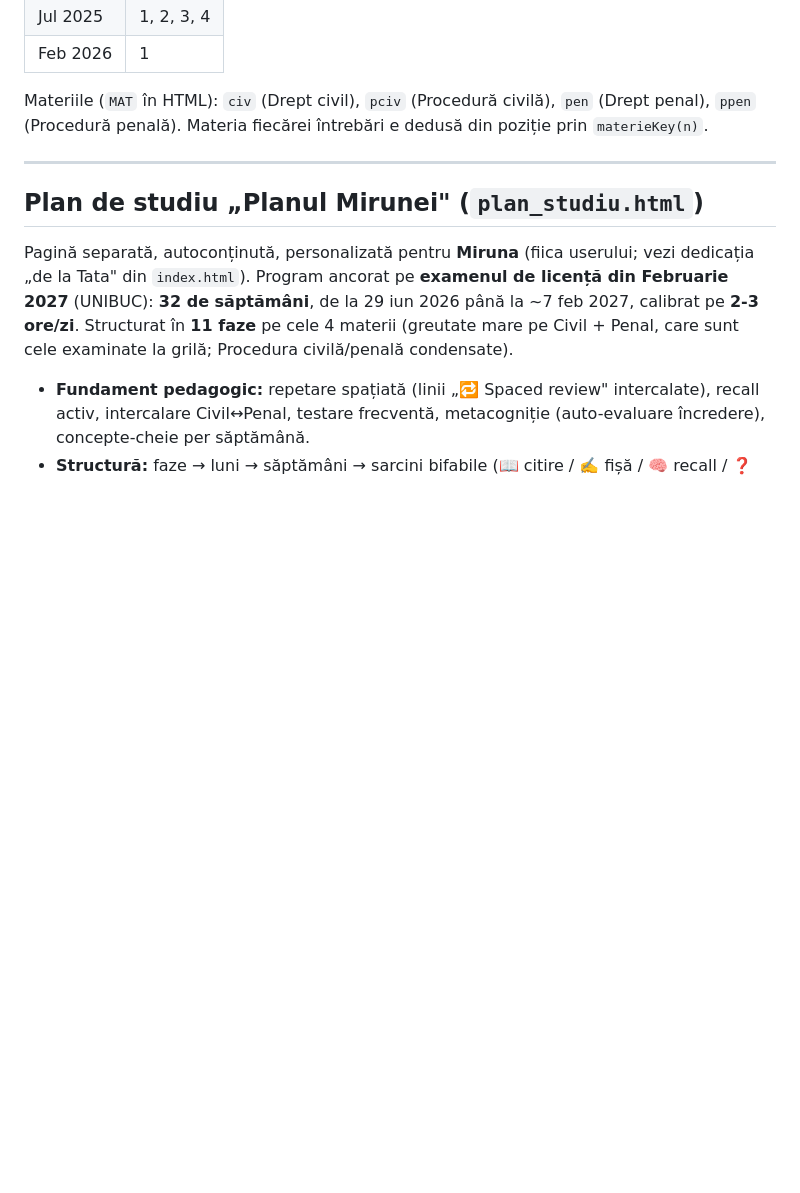
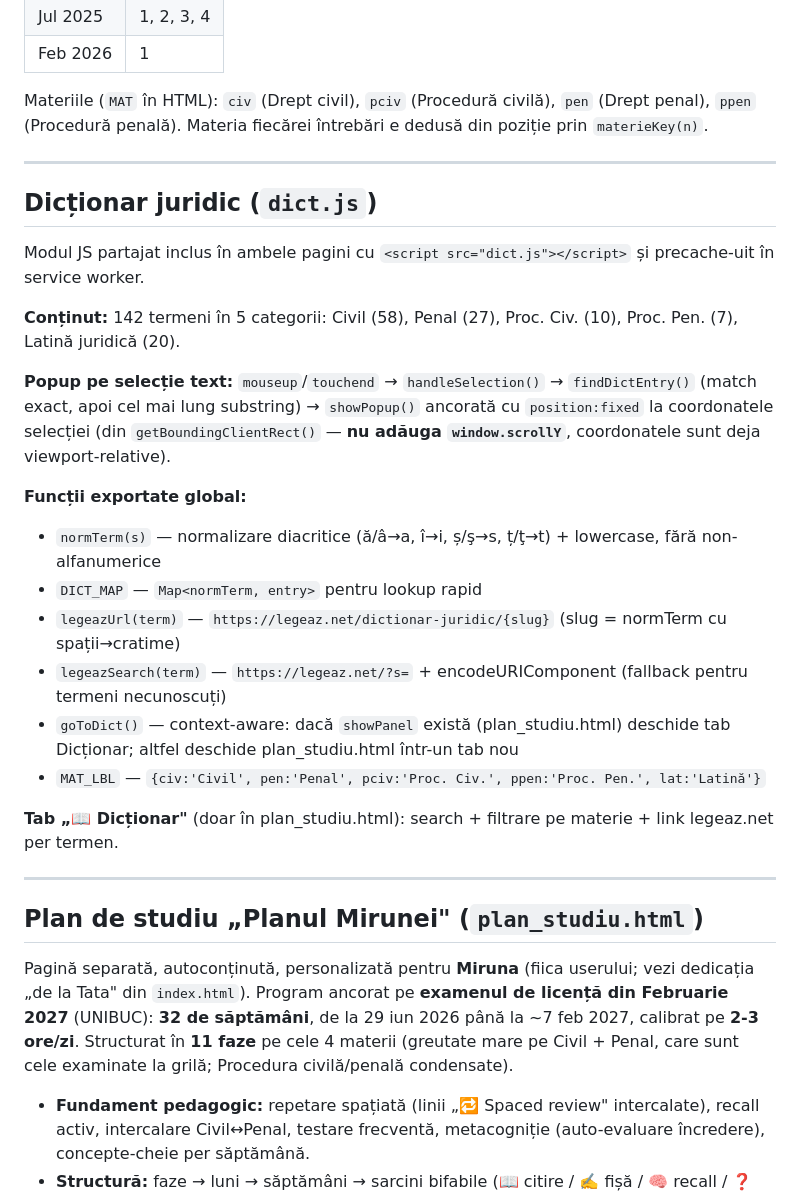
Before and after one commit to florinnicola000/licenta-drept, a Markdown page: CLAUDE.md, the part around one of its changes. GitHub-like rendering; blank space fills up the shorter version.

```diff
--- a/CLAUDE.md
+++ b/CLAUDE.md
@@ -32,6 +33,26 @@ Materiile (`MAT` în HTML): `civ` (Drept civil), `pciv` (Procedură civilă), `p
 
 ---
 
+## Dicționar juridic (`dict.js`)
+
+Modul JS partajat inclus în ambele pagini cu `<script src="dict.js"></script>` și precache-uit în service worker.
+
+**Conținut:** 142 termeni în 5 categorii: Civil (58), Penal (27), Proc. Civ. (10), Proc. Pen. (7), Latină juridică (20).
+
+**Popup pe selecție text:** `mouseup`/`touchend` → `handleSelection()` → `findDictEntry()` (match exact, apoi cel mai lung substring) → `showPopup()` ancorată cu `position:fixed` la coordonatele selecției (din `getBoundingClientRect()` — **nu adăuga `window.scrollY`**, coordonatele sunt deja viewport-relative).
+
+**Funcții exportate global:**
+- `normTerm(s)` — normalizare diacritice (ă/â→a, î→i, ș/ş→s, ț/ţ→t) + lowercase, fără non-alfanumerice
+- `DICT_MAP` — `Map<normTerm, entry>` pentru lookup rapid
+- `legeazUrl(term)` — `https://legeaz.net/dictionar-juridic/{slug}` (slug = normTerm cu spații→cratime)
+- `legeazSearch(term)` — `https://legeaz.net/?s=` + encodeURIComponent (fallback pentru termeni necunoscuți)
+- `goToDict()` — context-aware: dacă `showPanel` există (plan_studiu.html) deschide tab Dicționar; altfel deschide plan_studiu.html într-un tab nou
+- `MAT_LBL` — `{civ:'Civil', pen:'Penal', pciv:'Proc. Civ.', ppen:'Proc. Pen.', lat:'Latină'}`
+
+**Tab „📖 Dicționar"** (doar în plan_studiu.html): search + filtrare pe materie + link legeaz.net per termen.
+
+---
+
 ## Plan de studiu „Planul Mirunei" (`plan_studiu.html`)
 
 Pagină separată, autoconținută, personalizată pentru **Miruna** (fiica userului; vezi dedicația „de la Tata" din `index.html`). Program ancorat pe **examenul de licență din Februarie 2027** (UNIBUC): **32 de săptămâni**, de la 29 iun 2026 până la ~7 feb 2027, calibrat pe **2-3 ore/zi**. Structurat în **11 faze** pe cele 4 materii (greutate mare pe Civil + Penal, care sunt cele examinate la grilă; Procedura civilă/penală condensate).
```
Also changed, not shown: other parts of CLAUDE.md (+42 -16 lines).
